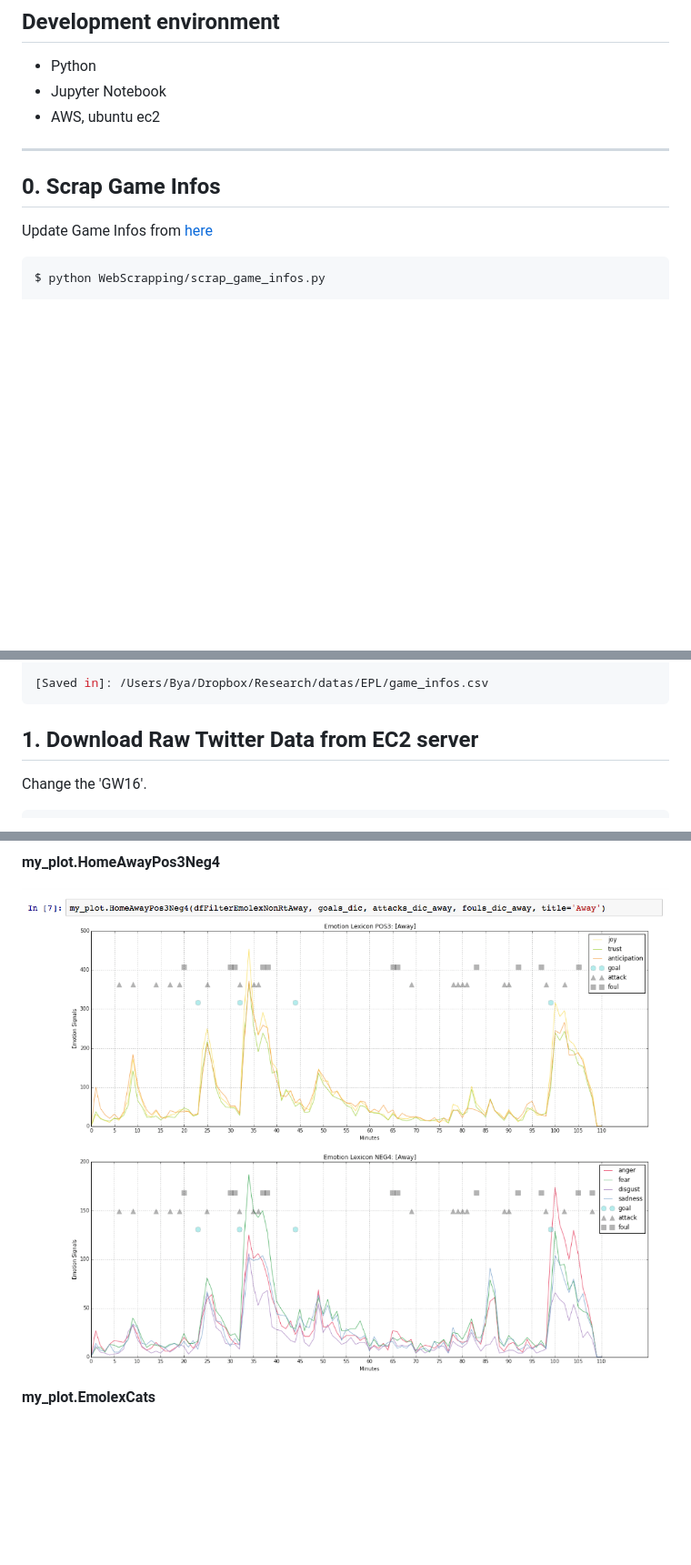
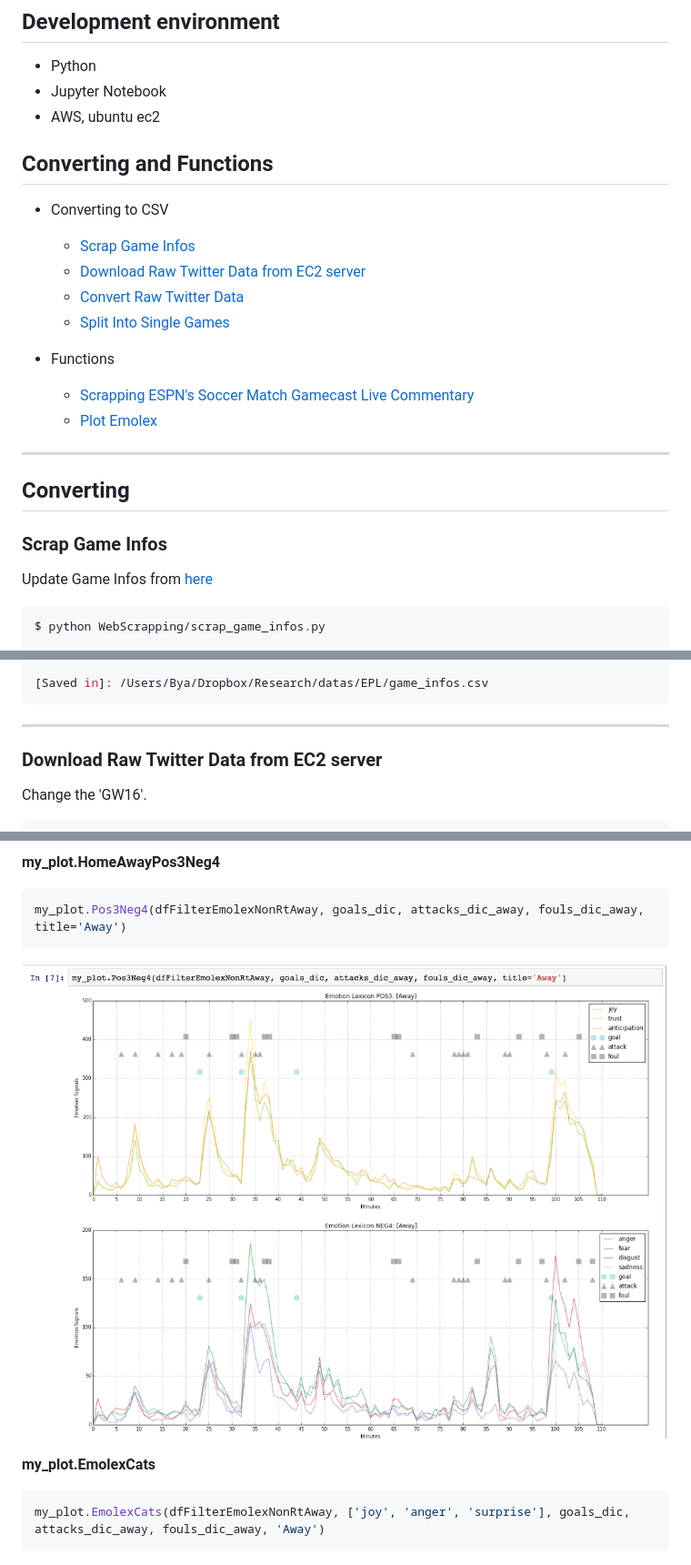
Before and after one commit to byam/predictEPL, a Markdown page: README.md, 3 parts joined by grey strips. Shown: that part at 91% size. Rendered like a GitHub page; pictures changed too: img/plot_pos3neg4.png; blank space fills up the shorter version.

````diff
--- a/README.md
+++ b/README.md
@@ -22,10 +22,26 @@ This is my undergraduate research work.
 * Jupyter Notebook
 * AWS, ubuntu ec2
 
+## Converting and Functions
+
+* Converting to CSV
+
+    * [Scrap Game Infos](#scrap_info)
+    * [Download Raw Twitter Data from EC2 server](#download_row)
+    * [Convert Raw Twitter Data](#convert_raw)
+    * [Split Into Single Games](#split)
+
+* Functions
+
+    * [Scrapping ESPN's Soccer Match Gamecast Live Commentary](#scrap_espn)
+    * [Plot Emolex](#plot)
+
 
 ---
+## Converting
 
-## 0. Scrap Game Infos
+<a name="scrap_info"></a>
+### Scrap Game Infos
 
 Update Game Infos from [here](http://www.soccerstats.com/results.asp?league=england)
 
@@ -44,7 +60,10 @@ GW 17 's data is not yet
 [Saved in]: /Users/Bya/Dropbox/Research/datas/EPL/game_infos.csv
 ```
 
-## 1. Download Raw Twitter Data from EC2 server
+---
+
+<a name="download_row"></a>
+### Download Raw Twitter Data from EC2 server
 
 Change the 'GW16'.
 
@@ -317,11 +344,19 @@ my_plot.PlotLineChart(
 
 **my_plot.HomeAwayPos3Neg4**
 
+```python
+my_plot.Pos3Neg4(dfFilterEmolexNonRtAway, goals_dic, attacks_dic_away, fouls_dic_away, title='Away')
+```
+
 ![plot_pos3neg4](https://github.com/byam/predictEPL/blob/master/img/plot_pos3neg4.png)
 
 
 **my_plot.EmolexCats**
 
+```python
+my_plot.EmolexCats(dfFilterEmolexNonRtAway, ['joy', 'anger', 'surprise'], goals_dic, attacks_dic_away, fouls_dic_away, 'Away')
+```
+
 ![plot_cats](https://github.com/byam/predictEPL/blob/master/img/plot_cats.png)
 
 ---
````
Also changed, not shown: other parts of README.md (+11 -3 lines), 12 other files.
